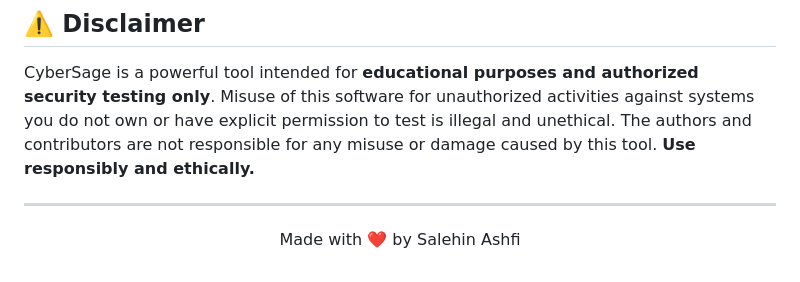
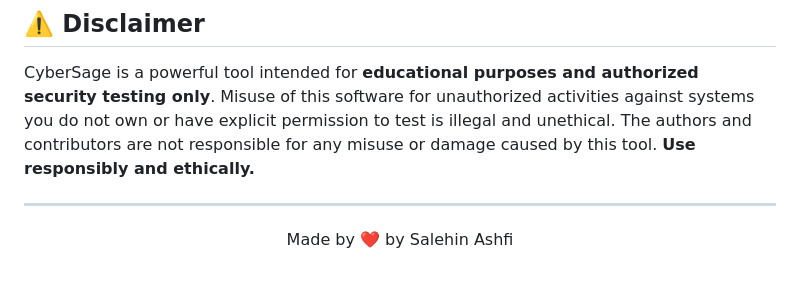
Before and after one commit to AsHfIEXE/CyberSage, a Markdown page: README.md, the part around the change. GitHub-like rendering.

```diff
--- a/README.md
+++ b/README.md
@@ -218,5 +218,5 @@ CyberSage  is a powerful tool intended for **educational purposes and authorized
 ---
 
 <p align="center">
-  Made with ❤️ by Salehin Ashfi
+  Made by ❤️ by Salehin Ashfi
 </p>
```
